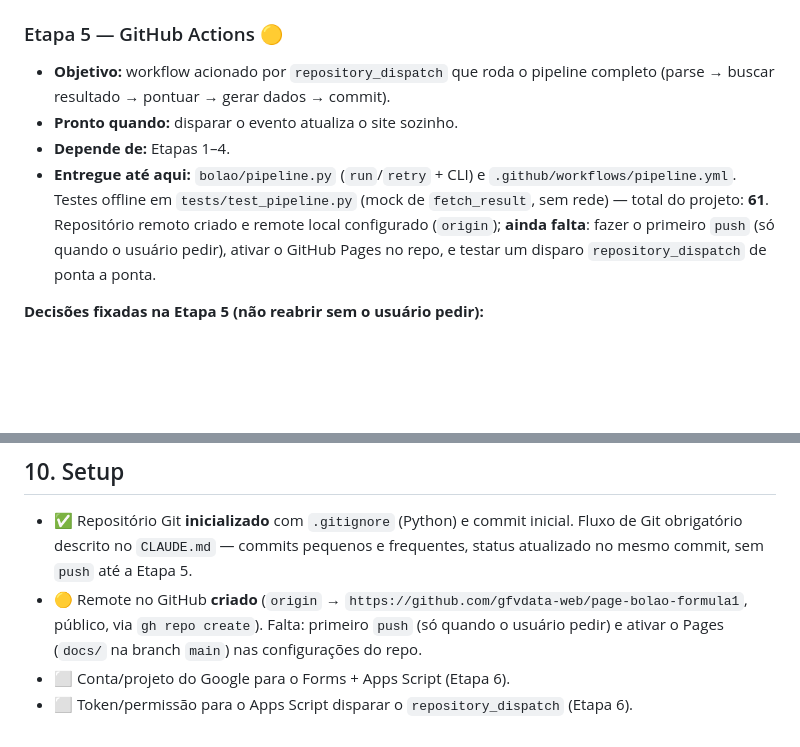
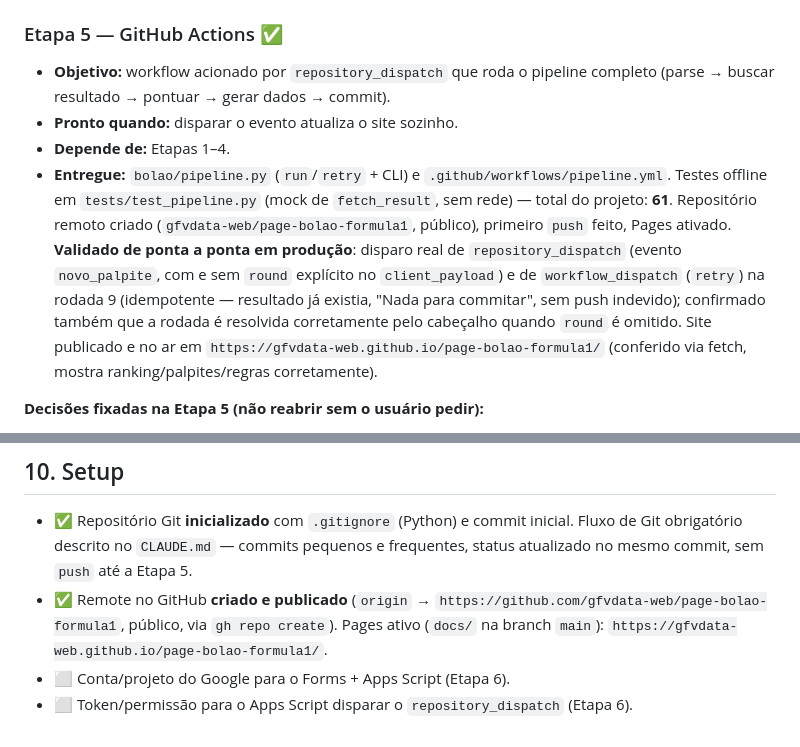
Before and after one commit to gfvdata-web/page-bolao-formula1, a Markdown page: CONTEXTO.md, 2 parts joined by grey strips. Rendered like a GitHub page; blank space fills up the shorter version.

Commit message:
Etapa 5: conclui - push, Pages ativo, validado ponta a ponta em producao
Push do remote feito; Pages ativado (docs/ na branch main),
https://gfvdata-web.github.io/page-bolao-formula1/ no ar. Testados
repository_dispatch (com e sem round explicito) e workflow_dispatch (retry)
contra o repo real, idempotentes na rodada 9 (resultado ja existia, sem
commit/push indevido); resolucao de rodada pelo cabecalho confirmada.

Co-Authored-By: Claude Sonnet 5 <noreply@anthropic.com>

```diff
--- a/CONTEXTO.md
+++ b/CONTEXTO.md
@@ -442,17 +442,23 @@ Palpites por jogador.**
   vezes `bolao/site.py` (o que é gerado) — checar se o dado já existe em
   `docs/data/*.json` antes de assumir que precisa mudar o gerador.
 
-### Etapa 5 — GitHub Actions 🟡
+### Etapa 5 — GitHub Actions ✅
 - **Objetivo:** workflow acionado por `repository_dispatch` que roda o pipeline
   completo (parse → buscar resultado → pontuar → gerar dados → commit).
 - **Pronto quando:** disparar o evento atualiza o site sozinho.
 - **Depende de:** Etapas 1–4.
-- **Entregue até aqui:** `bolao/pipeline.py` (`run`/`retry` + CLI) e
+- **Entregue:** `bolao/pipeline.py` (`run`/`retry` + CLI) e
   `.github/workflows/pipeline.yml`. Testes offline em `tests/test_pipeline.py`
   (mock de `fetch_result`, sem rede) — total do projeto: **61**. Repositório
-  remoto criado e remote local configurado (`origin`); **ainda falta**: fazer o
-  primeiro `push` (só quando o usuário pedir), ativar o GitHub Pages no repo, e
-  testar um disparo `repository_dispatch` de ponta a ponta.
+  remoto criado (`gfvdata-web/page-bolao-formula1`, público), primeiro `push`
+  feito, Pages ativado. **Validado de ponta a ponta em produção**: disparo real
+  de `repository_dispatch` (evento `novo_palpite`, com e sem `round` explícito
+  no `client_payload`) e de `workflow_dispatch` (`retry`) na rodada 9
+  (idempotente — resultado já existia, "Nada para commitar", sem push
+  indevido); confirmado também que a rodada é resolvida corretamente pelo
+  cabeçalho quando `round` é omitido. Site publicado e no ar em
+  `https://gfvdata-web.github.io/page-bolao-formula1/` (conferido via fetch,
+  mostra ranking/palpites/regras corretamente).
 
 **Decisões fixadas na Etapa 5 (não reabrir sem o usuário pedir):**
 - **Repositório remoto:** `https://github.com/gfvdata-web/page-bolao-formula1`,
@@ -511,9 +517,9 @@ Palpites por jogador.**
 - ✅ Repositório Git **inicializado** com `.gitignore` (Python) e commit inicial.
   Fluxo de Git obrigatório descrito no `CLAUDE.md` — commits pequenos e
   frequentes, status atualizado no mesmo commit, sem `push` até a Etapa 5.
-- 🟡 Remote no GitHub **criado** (`origin` →
+- ✅ Remote no GitHub **criado e publicado** (`origin` →
   `https://github.com/gfvdata-web/page-bolao-formula1`, público, via `gh repo
-  create`). Falta: primeiro `push` (só quando o usuário pedir) e ativar o
-  Pages (`docs/` na branch `main`) nas configurações do repo.
+  create`). Pages ativo (`docs/` na branch `main`):
+  `https://gfvdata-web.github.io/page-bolao-formula1/`.
 - ⬜ Conta/projeto do Google para o Forms + Apps Script (Etapa 6).
 - ⬜ Token/permissão para o Apps Script disparar o `repository_dispatch` (Etapa 6).
```
